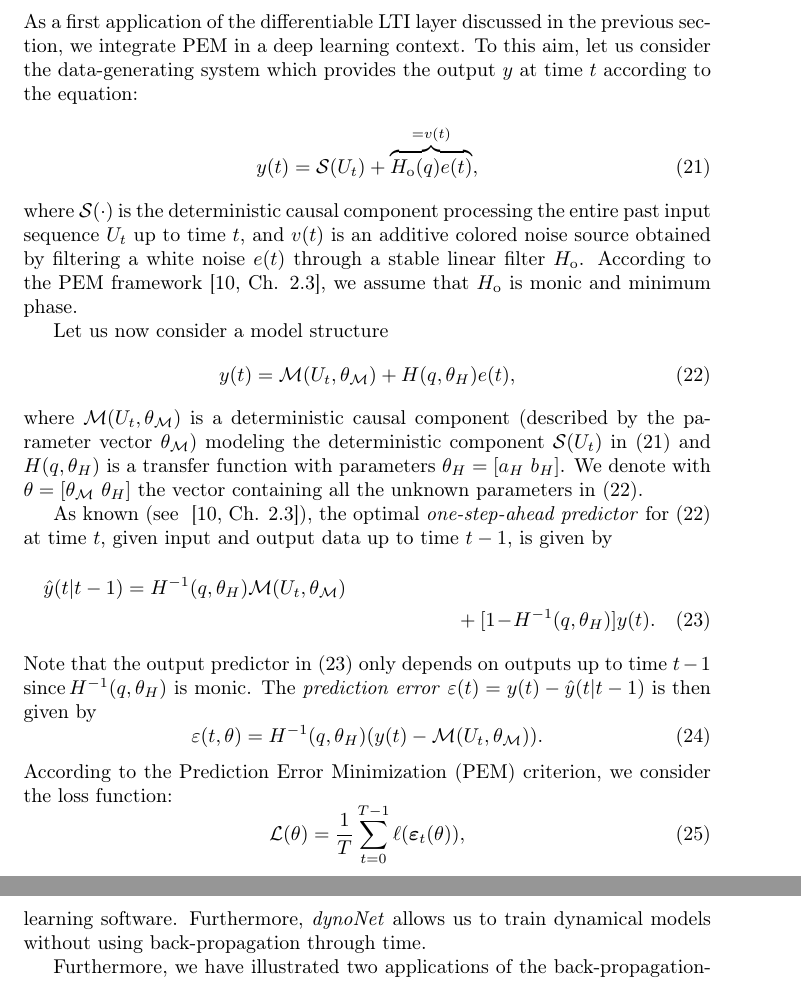
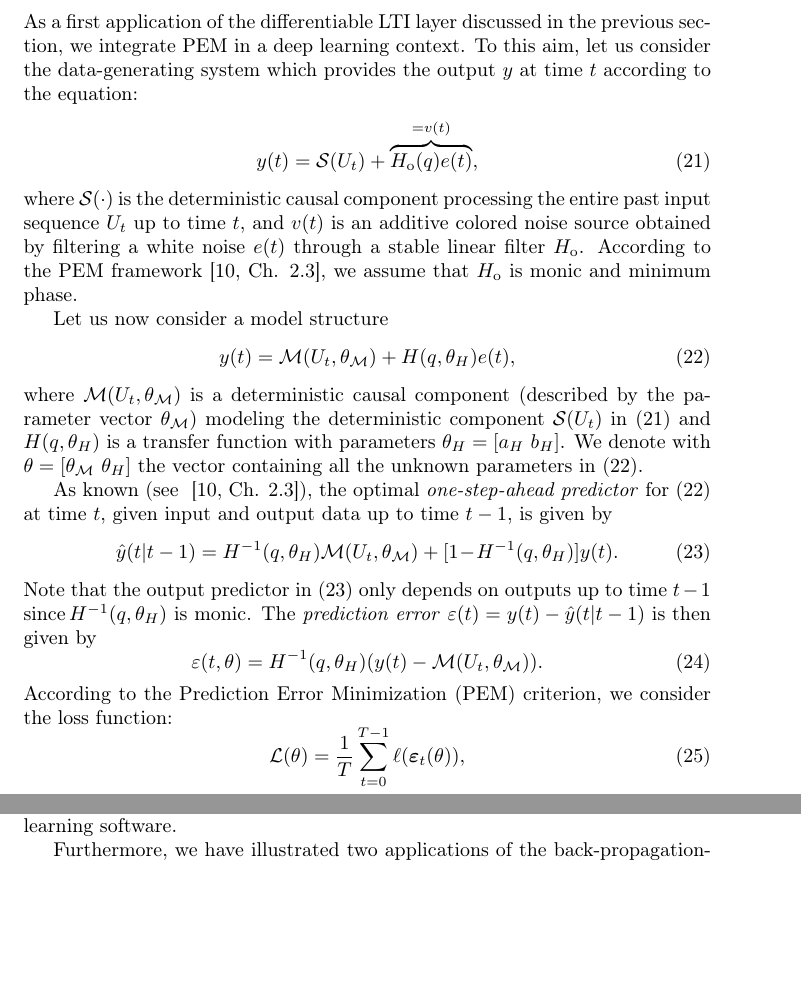
Before and after one commit to forgi86/sysid-transfer-functions-pytorch, a LaTeX paper (doc/paper/ms.tex): two parts of pages 8 and 14 of 15 before the commit and two parts of pages 8 and 13 of 15 after it, joined at a grey line, cut so that both start at the same text, the shorter picture padded with empty space. Compiled offline with pdfLaTeX.

```diff
--- a/doc/paper/ms.tex
+++ b/doc/paper/ms.tex
@@ -397,9 +397,9 @@
 and $H(q, \theta_H)$ is a transfer function with parameters $\theta_H = [a_H \ b_H]$. We denote with $\theta = [\theta_{\mathcal{M}} \ \theta_{H}]$ the vector containing all the unknown parameters in~\eqref{eq:model_PEM}.
 
 As known (see ~\cite[Ch. 2.3]{ljung:1999system}), the optimal \emph{one-step-ahead predictor} for  \eqref{eq:model_PEM} at time $t$, given input and output data up to time $t-1$, is given by
-\begin{multline} \label{eqn:y_pred}
-\hat y(t|t-1) = H^{-1}(q, \theta_H) \mathcal{M}(U_t, \theta_\mathcal{M}) \\+ [1\!-\!H^{-1}(q, \theta_H)]y(t).
-\end{multline}
+\begin{equation} \label{eqn:y_pred}
+\hat y(t|t-1) = H^{-1}(q, \theta_H) \mathcal{M}(U_t, \theta_\mathcal{M}) + [1\!-\!H^{-1}(q, \theta_H)]y(t).
+\end{equation}
 %where $Y_t$ is the past output sequence up to time $t$
 {Note that the output predictor in~\eqref{eqn:y_pred}  only depends on outputs up to time $t-1$ since $\!H^{-1}(q, \theta_H)$ is monic.}
 %and output up to time $t-1$ since $\mathcal{M}(U_t; \theta_\mathcal{M})$ is strictly casual and $\!H^{-1}(q; \theta_H)$ is monic.}.
@@ -606,7 +606,8 @@
 
 \section{Conclusions}
 We have described  the operations required to make the linear time-invariant transfer functions fully compatible with the back-propagation algorithm.
-This enables training of structured models combining transfer functions with other differentiable operators (such as deep neural networks) using standard deep learning software. Furthermore,  \emph{dynoNet}   allows us to train dynamical models without using back-propagation through time.
+This enables training of structured models combining transfer functions with other differentiable operators (such as deep neural networks) using standard deep learning software.
+%Moreover,  \emph{dynoNet}   allows us to train dynamical models without using back-propagation through time.
 
 Furthermore, we have illustrated two  applications of the back-propagation-compatible linear dynamical block in system identification, namely the extension of the prediction error method to non-linear neural models in the presence of additive colored noise and the estimation of block-oriented models from quantized output observations.
 
```
Also changed, not shown: doc/paper/ms.pdf, doc/slides/presentation_main.pdf.
